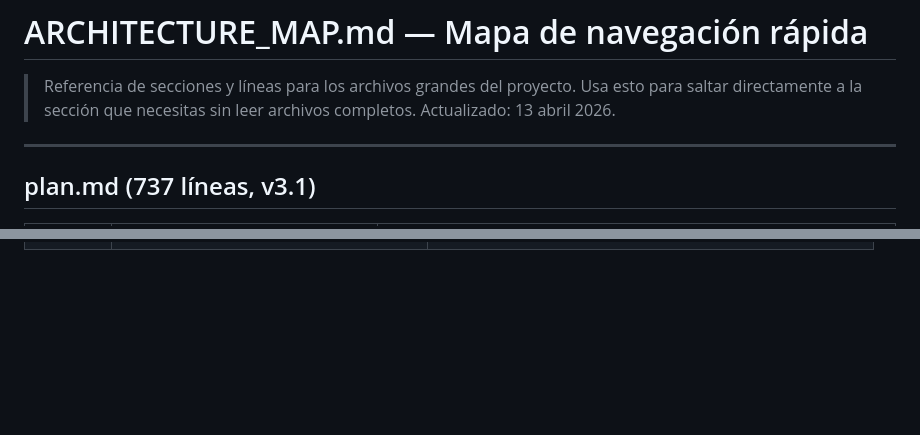
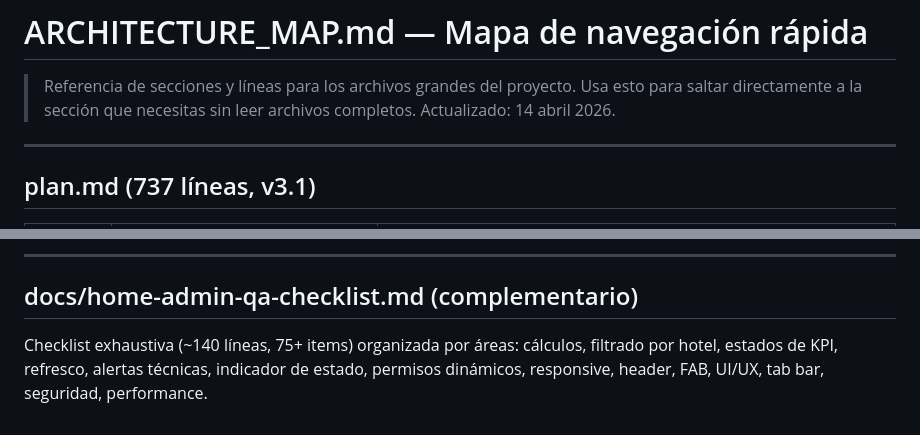
Before and after one commit to NicoCalama/atankalama-limpieza, a Markdown page: ARCHITECTURE_MAP.md, 2 parts joined by grey strips. Drawn GitHub-style; blank space fills up the shorter version.

```diff
--- a/ARCHITECTURE_MAP.md
+++ b/ARCHITECTURE_MAP.md
@@ -2,7 +2,7 @@
 
 > Referencia de secciones y líneas para los archivos grandes del proyecto.
 > Usa esto para saltar directamente a la sección que necesitas sin leer archivos completos.
-> Actualizado: 13 abril 2026.
+> Actualizado: 14 abril 2026.
 
 ---
 
@@ -142,0 +195,5 @@
+---
+
+## docs/home-admin-qa-checklist.md (complementario)
+
+Checklist exhaustiva (~140 líneas, 75+ items) organizada por áreas: cálculos, filtrado por hotel, estados de KPI, refresco, alertas técnicas, indicador de estado, permisos dinámicos, responsive, header, FAB, UI/UX, tab bar, seguridad, performance.
```
Also changed, not shown: other parts of ARCHITECTURE_MAP.md (+52 -0 lines), docs/home-supervisora.md (+2 -2 lines).
